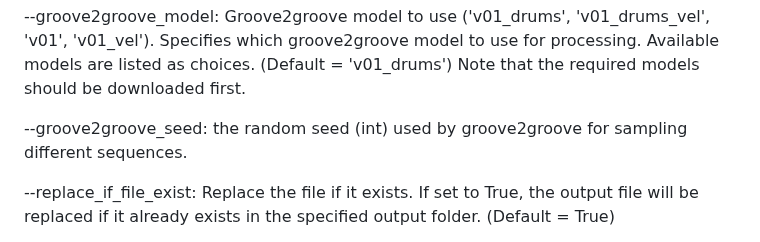
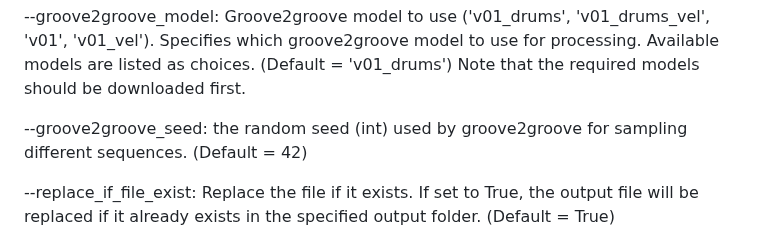
Before and after one commit to cifkao/groove2groove, a Markdown page: README.md, the part around the change. Drawn GitHub-style.

```diff
--- a/README.md
+++ b/README.md
@@ -83,7 +83,7 @@ Additional options for both scripts:
       Specifies which groove2groove model to use for processing. Available models are listed as choices. (Default = 'v01_drums')
       Note that the required models should be downloaded first.
 
-  --groove2groove_seed: the random seed (int) used by groove2groove for sampling different sequences.
+  --groove2groove_seed: the random seed (int) used by groove2groove for sampling different sequences. (Default = 42)
 
   --replace_if_file_exist: Replace the file if it exists.
   If set to True, the output file will be replaced if it already exists in the specified output folder. (Default = True)
```
